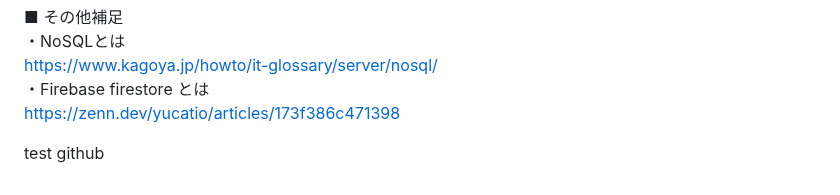
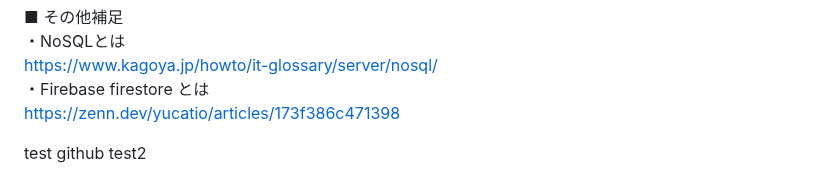
Before and after one commit to shohei0990/tech0_demo_flask_20231109, a Markdown page: README.md, the part around the change. GitHub-like rendering.

Commit message:
test2 add

```diff
--- a/README.md
+++ b/README.md
@@ -292,3 +292,4 @@ https://www.kagoya.jp/howto/it-glossary/server/nosql/
 https://zenn.dev/yucatio/articles/173f386c471398
 
 test github
+test2
```
